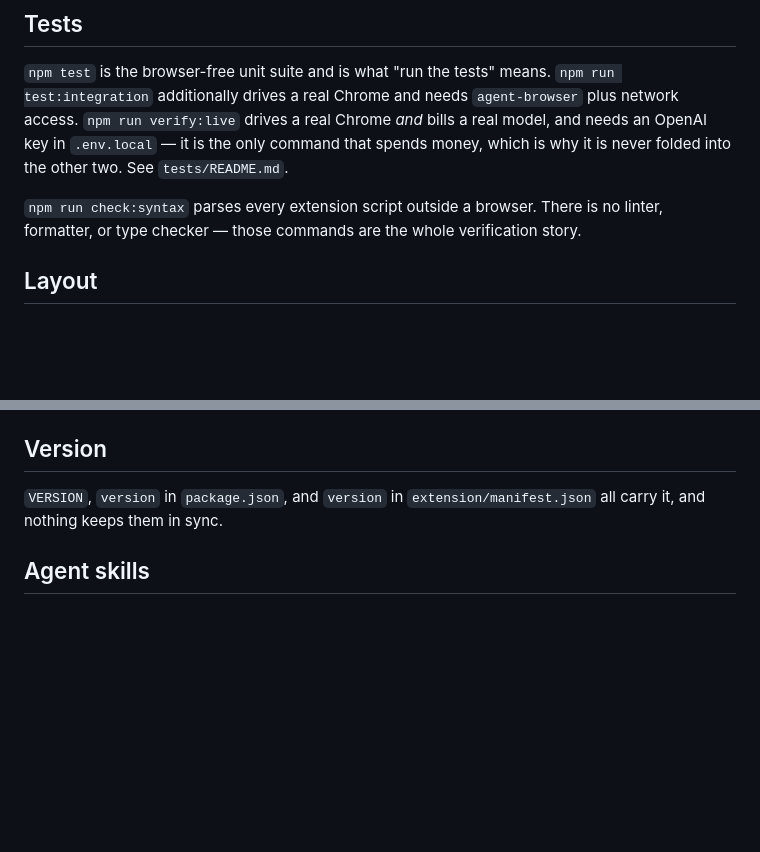
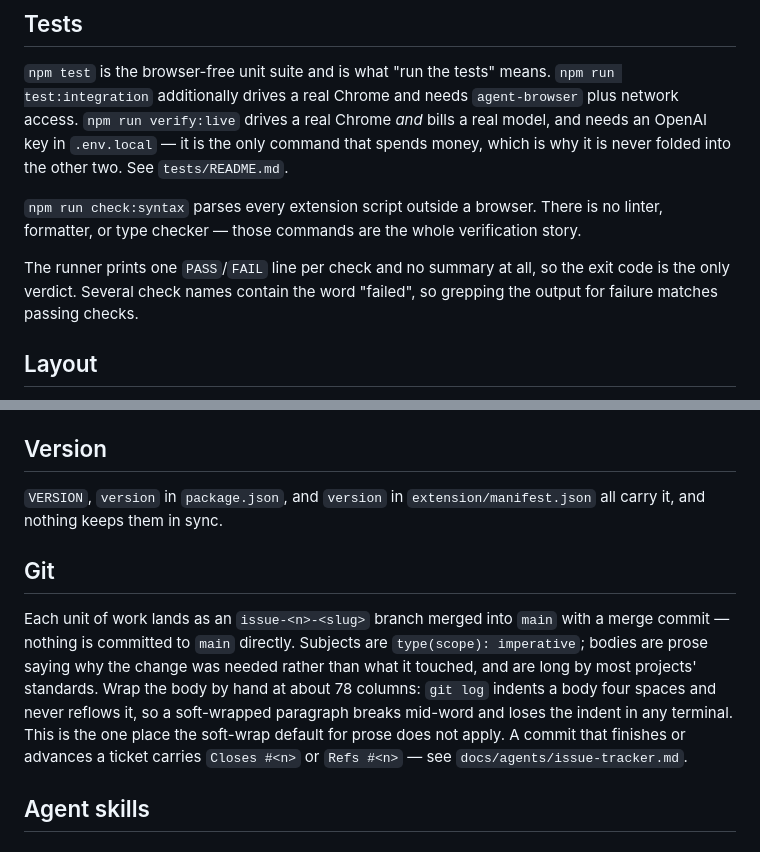
Before and after one commit to mochafreddo/chrome-ai-translator, a Markdown page: AGENTS.md, 2 parts joined by grey strips. GitHub-like rendering; blank space fills up the shorter version.

Commit message:
docs(agents): say how this repo verifies and how it commits
Two things this repo does that nothing in it says. `npm test` prints one PASS
or FAIL line per check and no summary at all, so the exit code is the only
verdict — and enough check names carry the word "failed" that grepping the
output for failure matches passing checks, which is how a session came to read
a green run as a red one this week.

The git conventions were never written down either, and the log shows what that
costs: five commits on one branch are soft-wrapped at up to 448 columns while
the fifteen around them wrap at about 78. `git log` indents a body four spaces
and never reflows it, so those five break mid-word and lose the indent in any
terminal. The soft-wrap default for prose is right for the markdown here, which
has a renderer, and wrong for a commit body, which has none. Say so, along with
the branch-and-merge shape and the ticket trailers, so the next session infers
none of it from the log.

```diff
--- a/AGENTS.md
+++ b/AGENTS.md
@@ -3,6 +3,8 @@
 `npm test` is the browser-free unit suite and is what "run the tests" means. `npm run test:integration` additionally drives a real Chrome and needs `agent-browser` plus network access. `npm run verify:live` drives a real Chrome *and* bills a real model, and needs an OpenAI key in `.env.local` — it is the only command that spends money, which is why it is never folded into the other two. See `tests/README.md`.
 
 `npm run check:syntax` parses every extension script outside a browser. There is no linter, formatter, or type checker — those commands are the whole verification story.
+
+The runner prints one `PASS`/`FAIL` line per check and no summary at all, so the exit code is the only verdict. Several check names contain the word "failed", so grepping the output for failure matches passing checks.
 
 ## Layout
 
@@ -29,6 +31,10 @@ Four hand-maintained lists decide whether a new `extension/*.js` file is loaded
 
 `VERSION`, `version` in `package.json`, and `version` in `extension/manifest.json` all carry it, and nothing keeps them in sync.
 
+## Git
+
+Each unit of work lands as an `issue-<n>-<slug>` branch merged into `main` with a merge commit — nothing is committed to `main` directly. Subjects are `type(scope): imperative`; bodies are prose saying why the change was needed rather than what it touched, and are long by most projects' standards. Wrap the body by hand at about 78 columns: `git log` indents a body four spaces and never reflows it, so a soft-wrapped paragraph breaks mid-word and loses the indent in any terminal. This is the one place the soft-wrap default for prose does not apply. A commit that finishes or advances a ticket carries `Closes #<n>` or `Refs #<n>` — see `docs/agents/issue-tracker.md`.
+
 ## Agent skills
 
 ### Issue tracker
```
